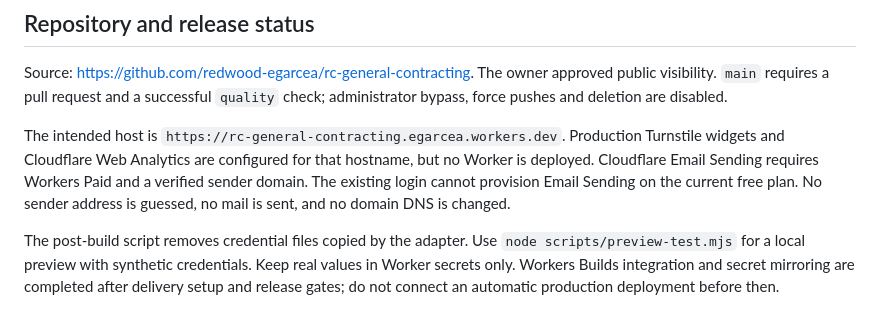
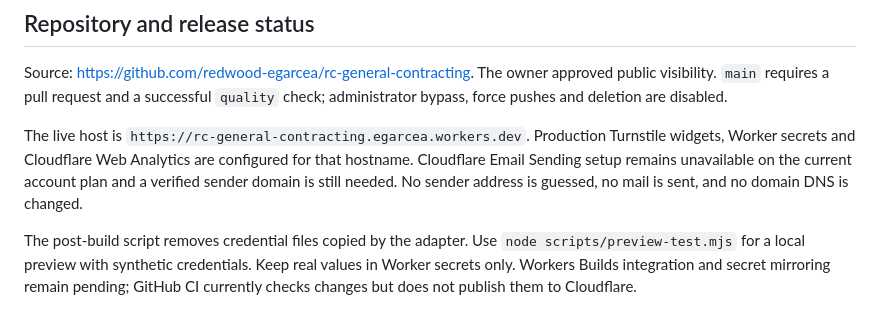
Before and after one commit to redwood-egarcea/rc-general-contracting, a Markdown page: README.md, the part around one of its changes. Drawn GitHub-style.

```diff
--- a/README.md
+++ b/README.md
@@ -103,6 +100,6 @@ See [the audit](docs/audit.md), [asset inventory](docs/assets.md), [asset proven
 
 Source: https://github.com/redwood-egarcea/rc-general-contracting. The owner approved public visibility. `main` requires a pull request and a successful `quality` check; administrator bypass, force pushes and deletion are disabled.
 
-The intended host is `https://rc-general-contracting.egarcea.workers.dev`. Production Turnstile widgets and Cloudflare Web Analytics are configured for that hostname, but no Worker is deployed. Cloudflare Email Sending requires Workers Paid and a verified sender domain. The existing login cannot provision Email Sending on the current free plan. No sender address is guessed, no mail is sent, and no domain DNS is changed.
+The live host is `https://rc-general-contracting.egarcea.workers.dev`. Production Turnstile widgets, Worker secrets and Cloudflare Web Analytics are configured for that hostname. Cloudflare Email Sending setup remains unavailable on the current account plan and a verified sender domain is still needed. No sender address is guessed, no mail is sent, and no domain DNS is changed.
 
-The post-build script removes credential files copied by the adapter. Use `node scripts/preview-test.mjs` for a local preview with synthetic credentials. Keep real values in Worker secrets only. Workers Builds integration and secret mirroring are completed after delivery setup and release gates; do not connect an automatic production deployment before then.
+The post-build script removes credential files copied by the adapter. Use `node scripts/preview-test.mjs` for a local preview with synthetic credentials. Keep real values in Worker secrets only. Workers Builds integration and secret mirroring remain pending; GitHub CI currently checks changes but does not publish them to Cloudflare.
```
Also changed, not shown: other parts of README.md (+11 -14 lines), docs/decisions.md (+2 -0 lines), docs/quality.md (+28 -4 lines).
